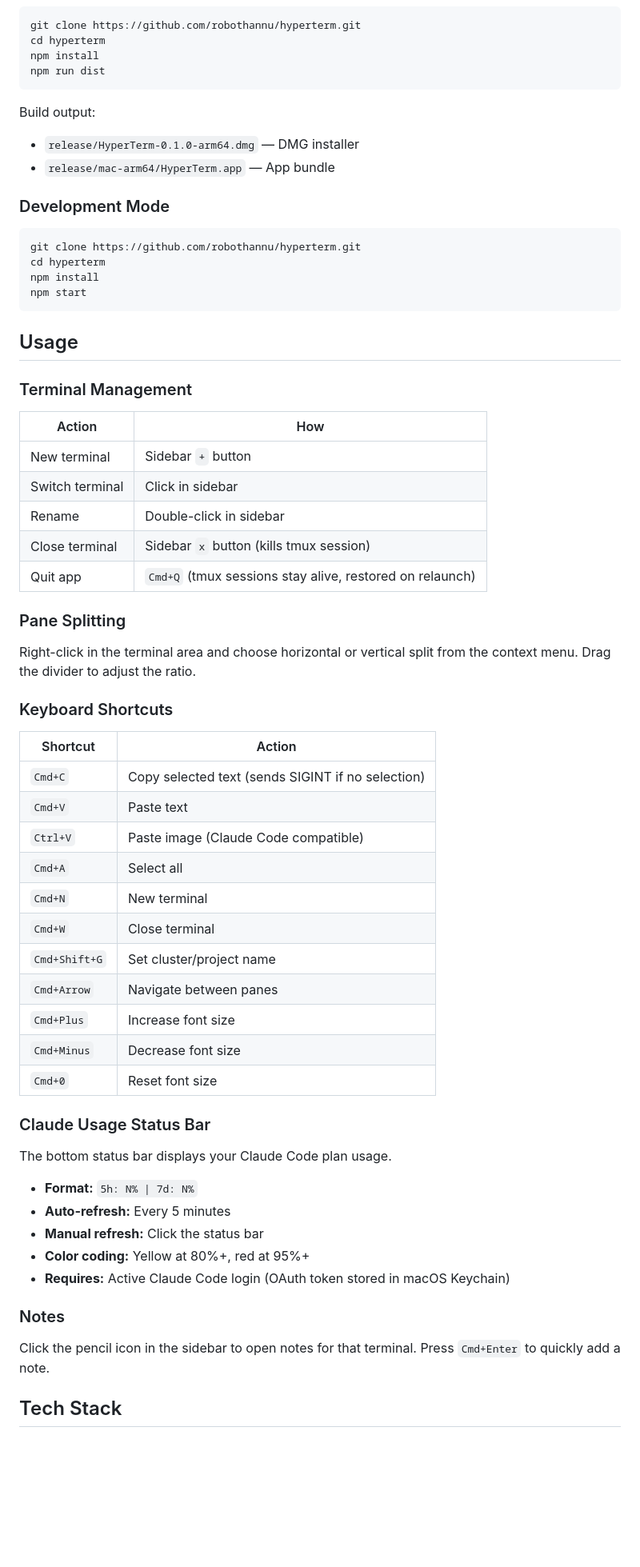
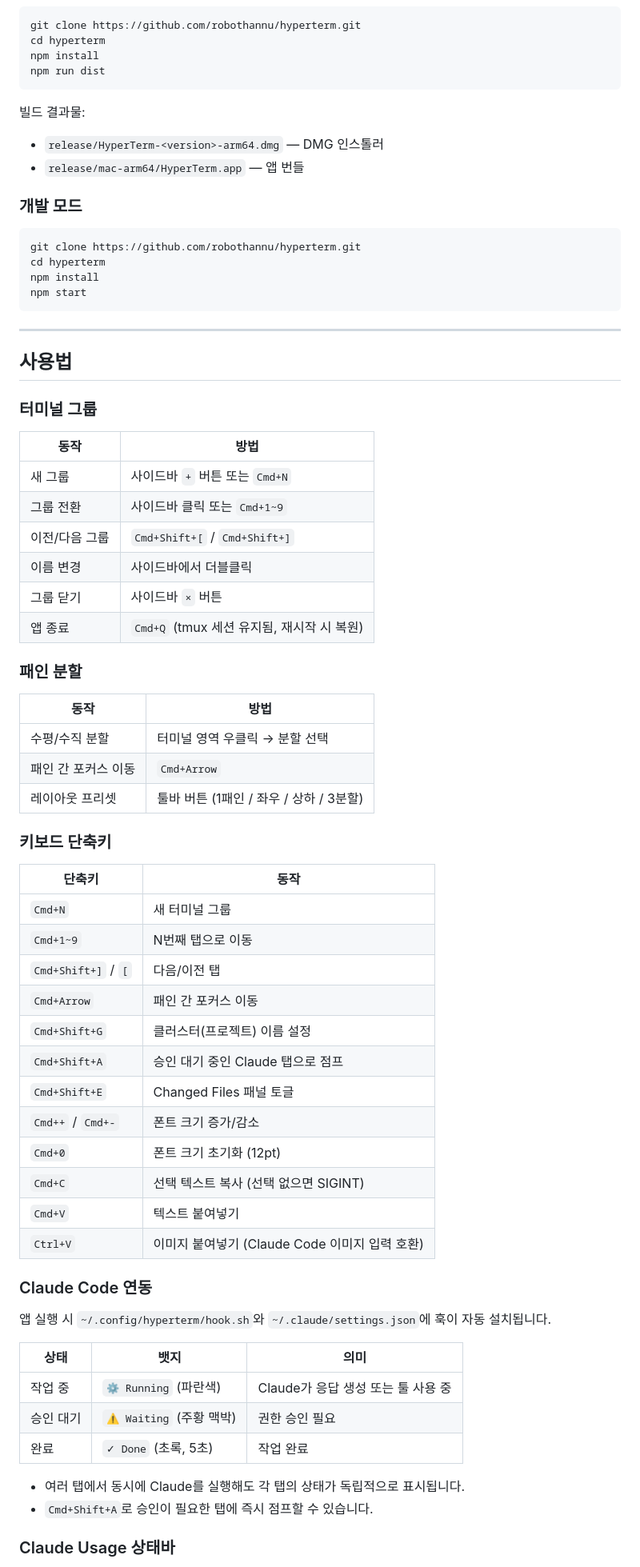
Before and after one commit to robothannu/hyperterm, a Markdown page: README.md, the part around one of its changes. Shown at 80% size. Rendered like a GitHub page; blank space fills up the shorter version.

````diff
--- a/README.md
+++ b/README.md
@@ -41,11 +71,11 @@ npm install
 npm run dist
 ```
 
-Build output:
-- `release/HyperTerm-0.1.0-arm64.dmg` — DMG installer
-- `release/mac-arm64/HyperTerm.app` — App bundle
+빌드 결과물:
+- `release/HyperTerm-<version>-arm64.dmg` — DMG 인스톨러
+- `release/mac-arm64/HyperTerm.app` — 앱 번들
 
-### Development Mode
+### 개발 모드
 
 ```bash
 git clone https://github.com/robothannu/hyperterm.git
@@ -54,51 +84,58 @@ npm install
 npm start
 ```
 
-## Usage
+---
 
-### Terminal Management
+## 사용법
 
-| Action | How |
-|--------|-----|
-| New terminal | Sidebar `+` button |
-| Switch terminal | Click in sidebar |
-| Rename | Double-click in sidebar |
-| Close terminal | Sidebar `x` button (kills tmux session) |
-| Quit app | `Cmd+Q` (tmux sessions stay alive, restored on relaunch) |
+### 터미널 그룹
 
-### Pane Splitting
+| 동작 | 방법 |
+|------|------|
+| 새 그룹 | 사이드바 `+` 버튼 또는 `Cmd+N` |
+| 그룹 전환 | 사이드바 클릭 또는 `Cmd+1~9` |
+| 이전/다음 그룹 | `Cmd+Shift+[` / `Cmd+Shift+]` |
+| 이름 변경 | 사이드바에서 더블클릭 |
+| 그룹 닫기 | 사이드바 `×` 버튼 |
+| 앱 종료 | `Cmd+Q` (tmux 세션 유지됨, 재시작 시 복원) |
 
-Right-click in the terminal area and choose horizontal or vertical split from the context menu. Drag the divider to adjust the ratio.
+### 패인 분할
 
-### Keyboard Shortcuts
+| 동작 | 방법 |
+|------|------|
+| 수평/수직 분할 | 터미널 영역 우클릭 → 분할 선택 |
+| 패인 간 포커스 이동 | `Cmd+Arrow` |
+| 레이아웃 프리셋 | 툴바 버튼 (1패인 / 좌우 / 상하 / 3분할) |
 
-| Shortcut | Action |
-|----------|--------|
-| `Cmd+C` | Copy selected text (sends SIGINT if no selection) |
-| `Cmd+V` | Paste text |
-| `Ctrl+V` | Paste image (Claude Code compatible) |
-| `Cmd+A` | Select all |
-| `Cmd+N` | New terminal |
-| `Cmd+W` | Close terminal |
-| `Cmd+Shift+G` | Set cluster/project name |
-| `Cmd+Arrow` | Navigate between panes |
-| `Cmd+Plus` | Increase font size |
-| `Cmd+Minus` | Decrease font size |
-| `Cmd+0` | Reset font size |
+### 키보드 단축키
 
-### Claude Usage Status Bar
+| 단축키 | 동작 |
+|--------|------|
+| `Cmd+N` | 새 터미널 그룹 |
+| `Cmd+1~9` | N번째 탭으로 이동 |
+| `Cmd+Shift+]` / `[` | 다음/이전 탭 |
+| `Cmd+Arrow` | 패인 간 포커스 이동 |
+| `Cmd+Shift+G` | 클러스터(프로젝트) 이름 설정 |
+| `Cmd+Shift+A` | 승인 대기 중인 Claude 탭으로 점프 |
+| `Cmd+Shift+E` | Changed Files 패널 토글 |
+| `Cmd++` / `Cmd+-` | 폰트 크기 증가/감소 |
+| `Cmd+0` | 폰트 크기 초기화 (12pt) |
+| `Cmd+C` | 선택 텍스트 복사 (선택 없으면 SIGINT) |
+| `Cmd+V` | 텍스트 붙여넣기 |
+| `Ctrl+V` | 이미지 붙여넣기 (Claude Code 이미지 입력 호환) |
 
-The bottom status bar displays your Claude Code plan usage.
+### Claude Code 연동
 
-- **Format:** `5h: N% | 7d: N%`
-- **Auto-refresh:** Every 5 minutes
-- **Manual refresh:** Click the status bar
-- **Color coding:** Yellow at 80%+, red at 95%+
-- **Requires:** Active Claude Code login (OAuth token stored in macOS Keychain)
+앱 실행 시 `~/.config/hyperterm/hook.sh`와 `~/.claude/settings.json`에 훅이 자동 설치됩니다.
 
-### Notes
+| 상태 | 뱃지 | 의미 |
+|------|------|------|
+| 작업 중 | `⚙ Running` (파란색) | Claude가 응답 생성 또는 툴 사용 중 |
+| 승인 대기 | `⚠ Waiting` (주황 맥박) | 권한 승인 필요 |
+| 완료 | `✓ Done` (초록, 5초) | 작업 완료 |
 
-Click the pencil icon in the sidebar to open notes for that terminal. Press `Cmd+Enter` to quickly add a note.
+- 여러 탭에서 동시에 Claude를 실행해도 각 탭의 상태가 독립적으로 표시됩니다.
+- `Cmd+Shift+A`로 승인이 필요한 탭에 즉시 점프할 수 있습니다.
 
-## Tech Stack
+### Claude Usage 상태바
 
````
Also changed, not shown: other parts of README.md (+71 -31 lines).
